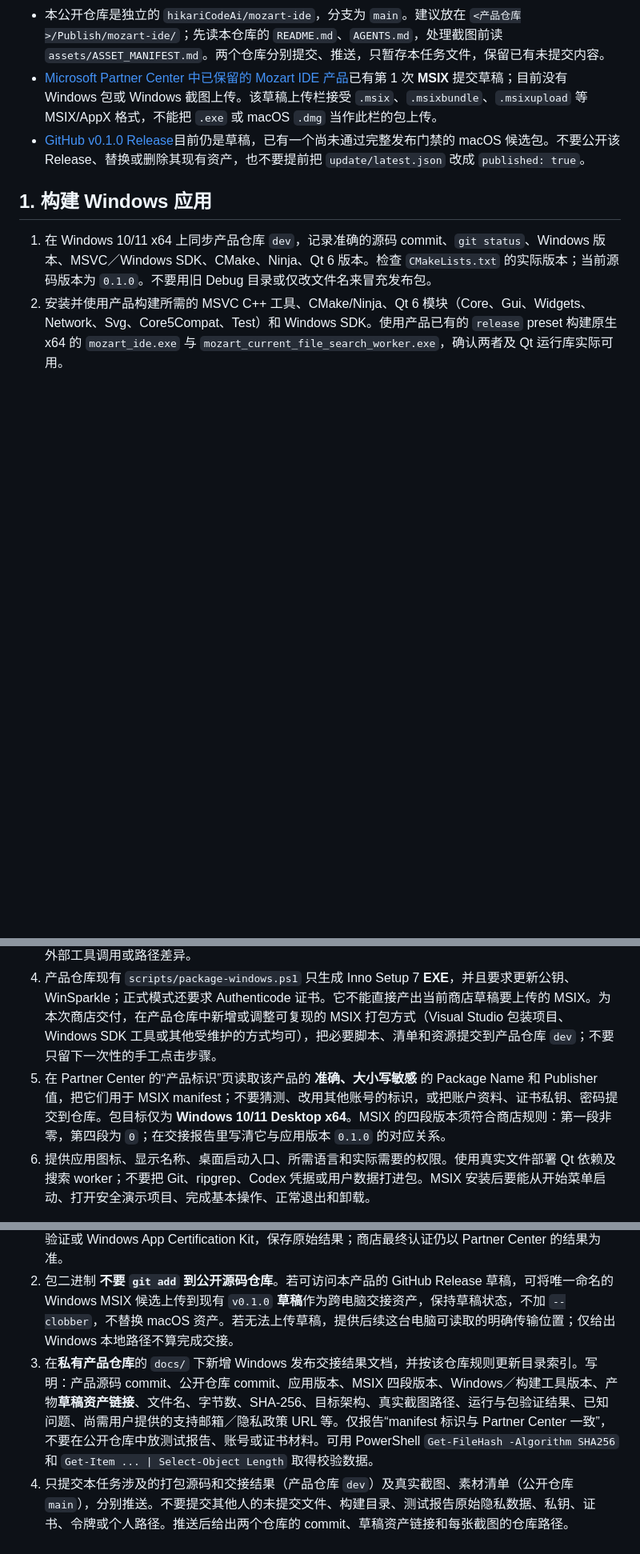
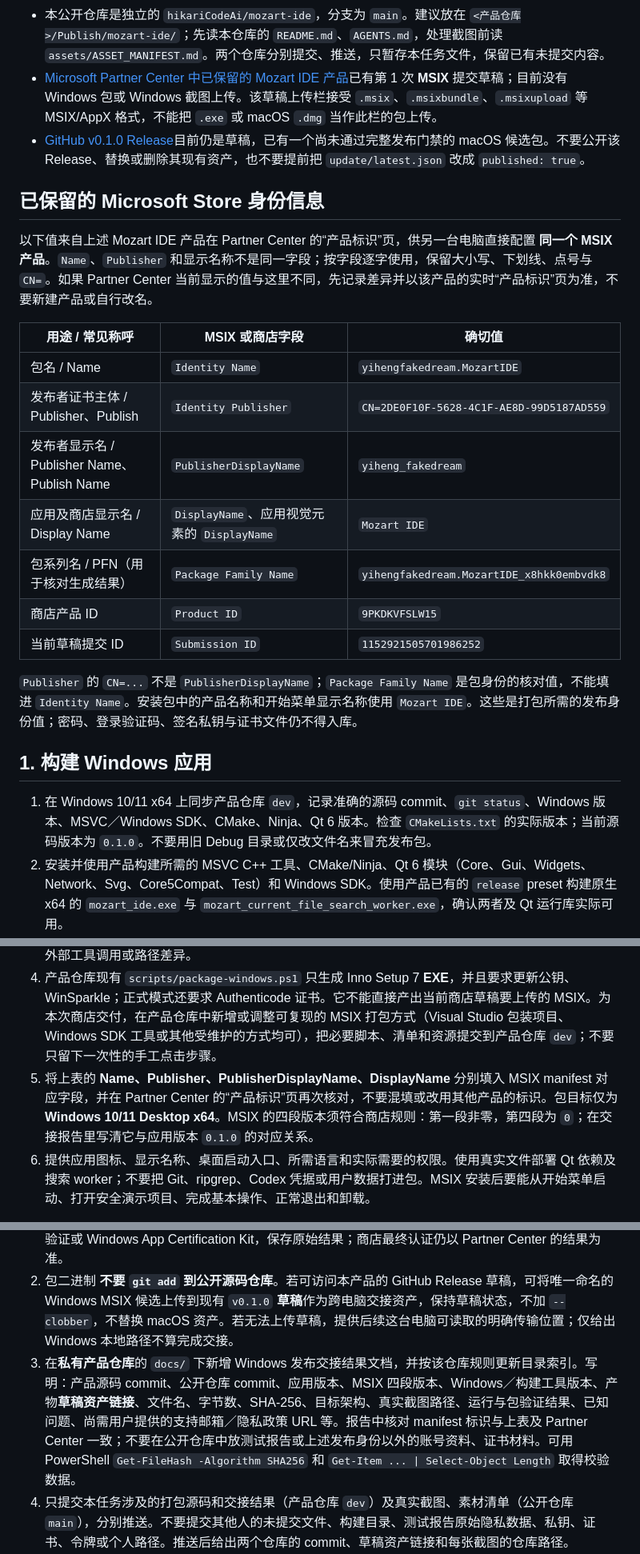
Before and after one commit to hikariCodeAi/mozart-ide, a Markdown page: docs/WINDOWS_RELEASE_HANDOFF.md, 3 parts joined by grey strips. Shown at 80% size. Rendered like a GitHub page; blank space fills up the shorter version.

Commit message:
Add Microsoft Store package identity to Windows handoff

```diff
--- a/docs/WINDOWS_RELEASE_HANDOFF.md
+++ b/docs/WINDOWS_RELEASE_HANDOFF.md
@@ -9,13 +9,29 @@
 - [Microsoft Partner Center 中已保留的 Mozart IDE 产品](https://partner.microsoft.com/zh-CN/dashboard/products/9PKDKVFSLW15/overview)已有第 1 次 **MSIX** 提交草稿；目前没有 Windows 包或 Windows 截图上传。该草稿上传栏接受 `.msix`、`.msixbundle`、`.msixupload` 等 MSIX/AppX 格式，不能把 `.exe` 或 macOS `.dmg` 当作此栏的包上传。
 - [GitHub v0.1.0 Release](https://github.com/hikariCodeAi/mozart-ide/releases/tag/untagged-6dafa437f7bc8ebbe510)目前仍是草稿，已有一个尚未通过完整发布门禁的 macOS 候选包。不要公开该 Release、替换或删除其现有资产，也不要提前把 `update/latest.json` 改成 `published: true`。
 
+## 已保留的 Microsoft Store 身份信息
+
+以下值来自上述 Mozart IDE 产品在 Partner Center 的“产品标识”页，供另一台电脑直接配置 **同一个 MSIX 产品**。`Name`、`Publisher` 和显示名称不是同一字段；按字段逐字使用，保留大小写、下划线、点号与 `CN=`。如果 Partner Center 当前显示的值与这里不同，先记录差异并以该产品的实时“产品标识”页为准，不要新建产品或自行改名。
+
+| 用途 / 常见称呼 | MSIX 或商店字段 | 确切值 |
+| --- | --- | --- |
+| 包名 / Name | `Identity Name` | `yihengfakedream.MozartIDE` |
+| 发布者证书主体 / Publisher、Publish | `Identity Publisher` | `CN=2DE0F10F-5628-4C1F-AE8D-99D5187AD559` |
+| 发布者显示名 / Publisher Name、Publish Name | `PublisherDisplayName` | `yiheng_fakedream` |
+| 应用及商店显示名 / Display Name | `DisplayName`、应用视觉元素的 `DisplayName` | `Mozart IDE` |
+| 包系列名 / PFN（用于核对生成结果） | `Package Family Name` | `yihengfakedream.MozartIDE_x8hkk0embvdk8` |
+| 商店产品 ID | `Product ID` | `9PKDKVFSLW15` |
+| 当前草稿提交 ID | `Submission ID` | `1152921505701986252` |
+
+`Publisher` 的 `CN=...` 不是 `PublisherDisplayName`；`Package Family Name` 是包身份的核对值，不能填进 `Identity Name`。安装包中的产品名称和开始菜单显示名称使用 `Mozart IDE`。这些是打包所需的发布身份值；密码、登录验证码、签名私钥与证书文件仍不得入库。
+
 ## 1. 构建 Windows 应用
 
 1. 在 Windows 10/11 x64 上同步产品仓库 `dev`，记录准确的源码 commit、`git status`、Windows 版本、MSVC／Windows SDK、CMake、Ninja、Qt 6 版本。检查 `CMakeLists.txt` 的实际版本；当前源码版本为 `0.1.0`。不要用旧 Debug 目录或仅改文件名来冒充发布包。
 2. 安装并使用产品构建所需的 MSVC C++ 工具、CMake/Ninja、Qt 6 模块（Core、Gui、Widgets、Network、Svg、Core5Compat、Test）和 Windows SDK。使用产品已有的 `release` preset 构建原生 x64 的 `mozart_ide.exe` 与 `mozart_current_file_search_worker.exe`，确认两者及 Qt 运行库实际可用。
 3. 商店包使用 `MOZART_ENABLE_SELF_UPDATE=OFF`：让 Microsoft Store 管理商店包更新，不在包内提供未经配置的 WinSparkle 更新流；**保留 IDE 的编辑、搜索、Git、终端、构建运行等既有功能**。先在未打包 Release 构建上做最小功能检查，再在安装后的 MSIX 上重复检查，以发现封装导致的文件访问、外部工具调用或路径差异。
 4. 产品仓库现有 `scripts/package-windows.ps1` 只生成 Inno Setup 7 **EXE**，并且要求更新公钥、WinSparkle；正式模式还要求 Authenticode 证书。它不能直接产出当前商店草稿要上传的 MSIX。为本次商店交付，在产品仓库中新增或调整可复现的 MSIX 打包方式（Visual Studio 包装项目、Windows SDK 工具或其他受维护的方式均可），把必要脚本、清单和资源提交到产品仓库 `dev`；不要只留下一次性的手工点击步骤。
-5. 在 Partner Center 的“产品标识”页读取该产品的 **准确、大小写敏感** 的 Package Name 和 Publisher 值，把它们用于 MSIX manifest；不要猜测、改用其他账号的标识，或把账户资料、证书私钥、密码提交到仓库。包目标仅为 **Windows 10/11 Desktop x64**。MSIX 的四段版本须符合商店规则：第一段非零，第四段为 `0`；在交接报告里写清它与应用版本 `0.1.0` 的对应关系。
+5. 将上表的 **Name、Publisher、PublisherDisplayName、DisplayName** 分别填入 MSIX manifest 对应字段，并在 Partner Center 的“产品标识”页再次核对，不要混填或改用其他产品的标识。包目标仅为 **Windows 10/11 Desktop x64**。MSIX 的四段版本须符合商店规则：第一段非零，第四段为 `0`；在交接报告里写清它与应用版本 `0.1.0` 的对应关系。
 6. 提供应用图标、显示名称、桌面启动入口、所需语言和实际需要的权限。使用真实文件部署 Qt 依赖及搜索 worker；不要把 Git、ripgrep、Codex 凭据或用户数据打进包。MSIX 安装后要能从开始菜单启动、打开安全演示项目、完成基本操作、正常退出和卸载。
 
 MSIX 提交到商店后由 Microsoft 重签，因此**商店提交不要求购买 CA 代码签名证书**。本机侧载测试仍需适合测试机的签名和信任设置。独立的官网 EXE 下载是另一条发布路径：现有 Inno 脚本正式模式需要 Authenticode 证书及构建时的更新公钥，后续签名更新发布还需对应私钥；没有这些条件时只把 EXE 用作本地 QA，不能把 `-QaUnsigned` 的结果标为正式官网／商店下载，也不要修改官网发布清单。[MSIX 包规则](https://learn.microsoft.com/en-us/windows/apps/publish/publish-your-app/msix/app-package-requirements)；[EXE/MSI 商店规则](https://learn.microsoft.com/en-us/windows/apps/publish/publish-your-app/msi/app-package-requirements)。
@@ -31,7 +47,7 @@ MSIX 提交到商店后由 Microsoft 重签，因此**商店提交不要求购
 
 1. 在产品仓库执行相关构建／测试；对 MSIX 候选做全新安装、启动、打开安全项目、编辑保存、搜索、Git、终端或构建运行、关闭与卸载的实机检查，并记录成功、失败和未测项。产品仓库 `test-guide.txt` 的发布门禁仍有效；未通过的门禁要如实标记，不能写 PASS。对 MSIX 运行商店适用的包验证或 Windows App Certification Kit，保存原始结果；商店最终认证仍以 Partner Center 的结果为准。
 2. 包二进制 **不要 `git add` 到公开源码仓库**。若可访问本产品的 GitHub Release 草稿，可将唯一命名的 Windows MSIX 候选上传到现有 `v0.1.0` **草稿**作为跨电脑交接资产，保持草稿状态，不加 `--clobber`，不替换 macOS 资产。若无法上传草稿，提供后续这台电脑可读取的明确传输位置；仅给出 Windows 本地路径不算完成交接。
-3. 在**私有产品仓库**的 `docs/` 下新增 Windows 发布交接结果文档，并按该仓库规则更新目录索引。写明：产品源码 commit、公开仓库 commit、应用版本、MSIX 四段版本、Windows／构建工具版本、产物**草稿资产链接**、文件名、字节数、SHA-256、目标架构、真实截图路径、运行与包验证结果、已知问题、尚需用户提供的支持邮箱／隐私政策 URL 等。仅报告“manifest 标识与 Partner Center 一致”，不要在公开仓库中放测试报告、账号或证书材料。可用 PowerShell `Get-FileHash -Algorithm SHA256` 和 `Get-Item ... | Select-Object Length` 取得校验数据。
+3. 在**私有产品仓库**的 `docs/` 下新增 Windows 发布交接结果文档，并按该仓库规则更新目录索引。写明：产品源码 commit、公开仓库 commit、应用版本、MSIX 四段版本、Windows／构建工具版本、产物**草稿资产链接**、文件名、字节数、SHA-256、目标架构、真实截图路径、运行与包验证结果、已知问题、尚需用户提供的支持邮箱／隐私政策 URL 等。报告中核对 manifest 标识与上表及 Partner Center 一致；不要在公开仓库中放测试报告或上述发布身份以外的账号资料、证书材料。可用 PowerShell `Get-FileHash -Algorithm SHA256` 和 `Get-Item ... | Select-Object Length` 取得校验数据。
 4. 只提交本任务涉及的打包源码和交接结果（产品仓库 `dev`）及真实截图、素材清单（公开仓库 `main`），分别推送。不要提交其他人的未提交文件、构建目录、测试报告原始隐私数据、私钥、证书、令牌或个人路径。推送后给出两个仓库的 commit、草稿资产链接和每张截图的仓库路径。
 5. 接续任务会拉取两个仓库，重新校验 SHA-256、包身份、真实截图与测试证据，再从商店草稿的“程序包”和“Store 一览”完成上传与填写。任何尚未通过审核的资产均保持草稿；官网 `update/latest.json` 只在真实公开 GitHub Release 与可访问的安装包 URL 通过验证后变更。
 
```
